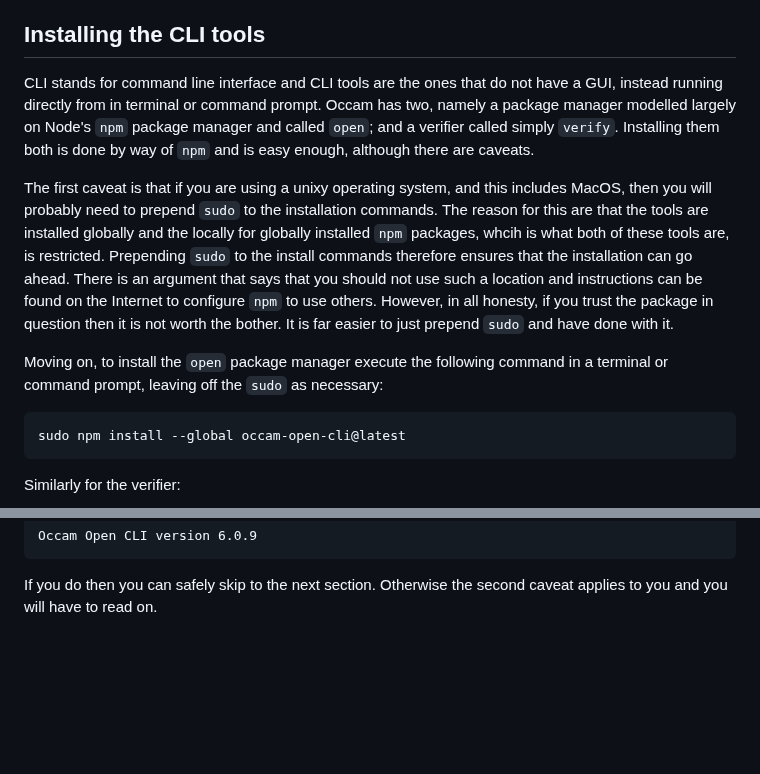
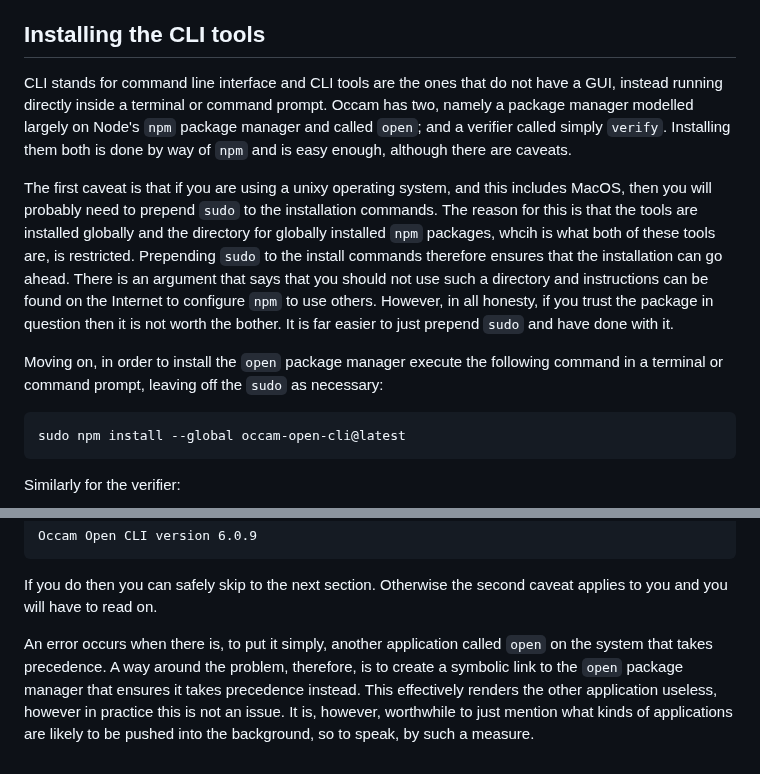
Before and after one commit to djalbat/the-occam-user-manual, a Markdown page: getting-started.md, 2 parts joined by grey strips. Drawn GitHub-style; blank space fills up the shorter version.

Commit message:
Work on the second caveat.

````diff
--- a/getting-started.md
+++ b/getting-started.md
@@ -129,18 +129,18 @@ Once the IDE is running, right click on the icon in the dock and choose the opti
 
 ## Installing the CLI tools
 
-CLI stands for command line interface and CLI tools are the ones that do not have a GUI, instead running directly from in terminal or command prompt.
+CLI stands for command line interface and CLI tools are the ones that do not have a GUI, instead running directly inside a terminal or command prompt.
 Occam has two, namely a package manager modelled largely on Node's `npm` package manager and called `open`; and a verifier called simply `verify`.
 Installing them both is done by way of `npm` and is easy enough, although there are caveats.
 
 The first caveat is that if you are using a unixy operating system, and this includes MacOS, then you will probably need to prepend `sudo` to the installation commands.
-The reason for this are that the tools are installed globally and the locally for globally installed `npm` packages, whcih is what both of these tools are, is restricted.
+The reason for this is that the tools are installed globally and the directory for globally installed `npm` packages, whcih is what both of these tools are, is restricted.
 Prepending `sudo` to the install commands therefore ensures that the installation can go ahead.
-There is an argument that says that you should not use such a location and instructions can be found on the Internet to configure `npm` to use others.
+There is an argument that says that you should not use such a directory and instructions can be found on the Internet to configure `npm` to use others.
 However, in all honesty, if you trust the package in question then it is not worth the bother.
 It is far easier to just prepend `sudo` and have done with it.
 
-Moving on, to install the `open` package manager execute the following command in a terminal or command prompt, leaving off the `sudo` as necessary:
+Moving on, in order to install the `open` package manager execute the following command in a terminal or command prompt, leaving off the `sudo` as necessary:
 
 ```
 sudo npm install --global occam-open-cli@latest
@@ -178,3 +178,8 @@ Occam Open CLI version 6.0.9
 
 If you do then you can safely skip to the next section.
 Otherwise the second caveat applies to you and you will have to read on.
+
+An error occurs when there is, to put it simply, another application called `open` on the system that takes precedence.
+A way around the problem, therefore, is to create a symbolic link to the `open` package manager that ensures it takes precedence instead.
+This effectively renders the other application useless, however in practice this is not an issue.
+It is, however, worthwhile to just mention what kinds of applications are likely to be pushed into the background, so to speak, by such a measure.
````
